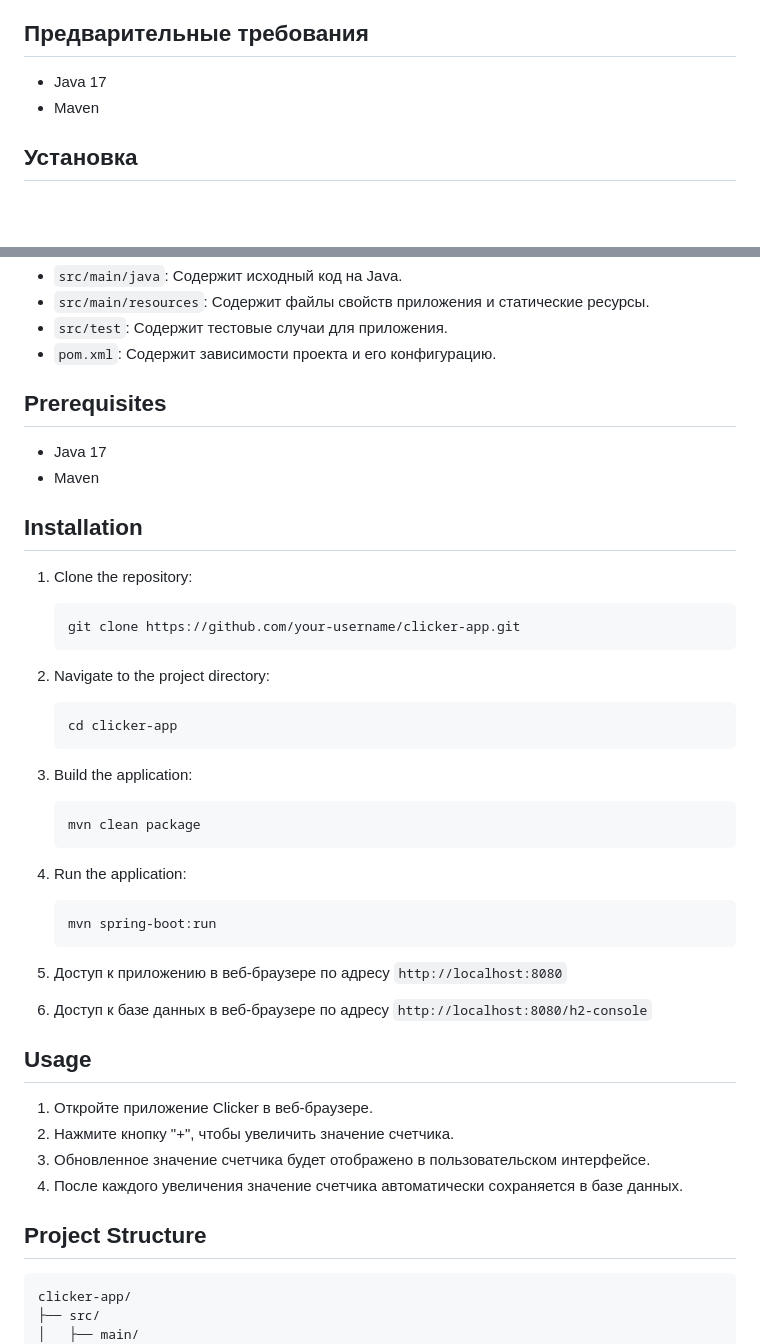
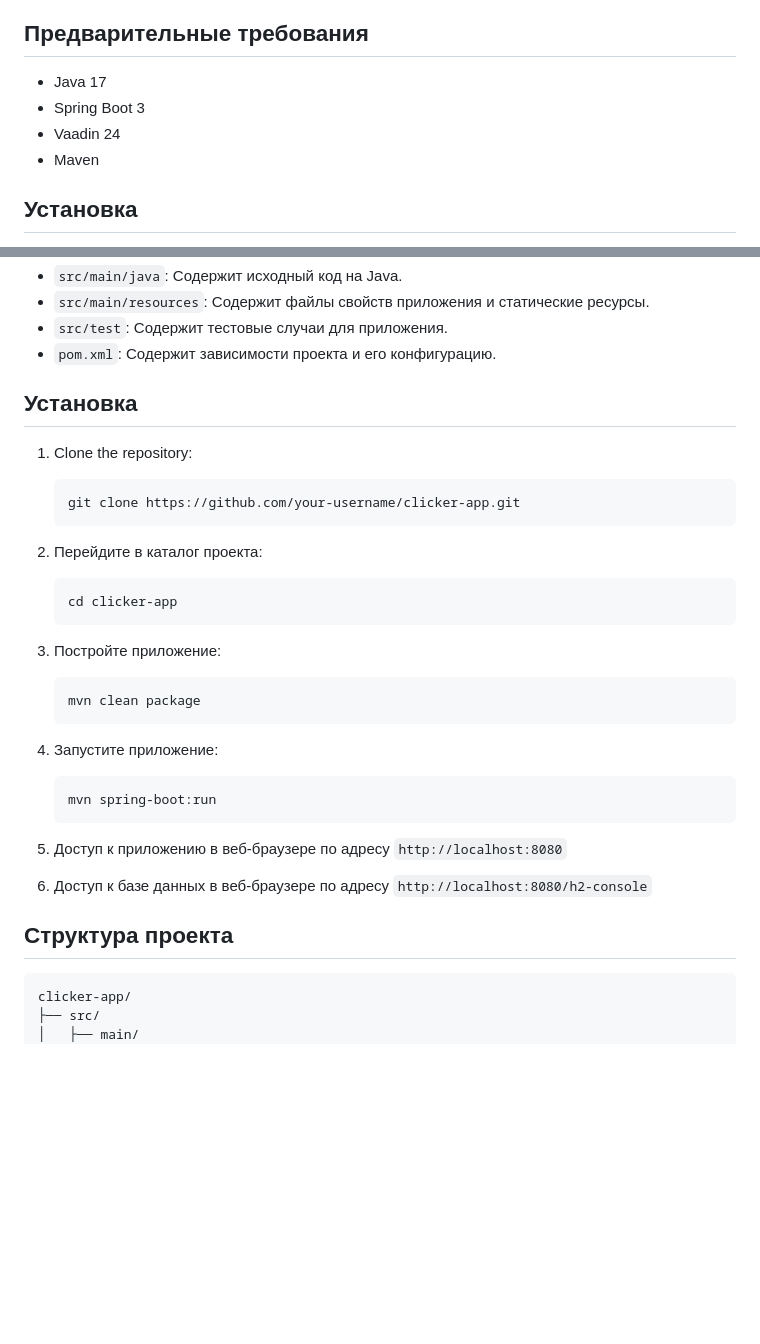
Before and after one commit to AynurLor/Test_GK_Group, a Markdown page: README.md, 2 parts joined by grey strips. GitHub-like rendering; blank space fills up the shorter version.

````diff
--- a/README.md
+++ b/README.md
@@ -16,6 +16,8 @@
 
 ## Предварительные требования
 - Java 17
+- Spring Boot 3
+- Vaadin 24
 - Maven
 
 ## Установка
@@ -39,12 +41,7 @@
 - `pom.xml`: Содержит зависимости проекта и его конфигурацию.
 
 
-## Prerequisites
-
-- Java 17
-- Maven
-
-## Installation
+## Установка
 
 1. Clone the repository:
 
@@ -52,19 +49,19 @@
    git clone https://github.com/your-username/clicker-app.git
    ```
 
-2. Navigate to the project directory:
+2. Перейдите в каталог проекта:
 
    ```
    cd clicker-app
    ```
 
-3. Build the application:
+3. Постройте приложение:
 
    ```
    mvn clean package
    ```
 
-4. Run the application:
+4. Запустите приложение:
 
    ```
    mvn spring-boot:run
@@ -74,14 +71,8 @@
 
 6. Доступ к базе данных в веб-браузере по адресу `http://localhost:8080/h2-console`
 
-## Usage
 
-1. Откройте приложение Clicker в веб-браузере.
-2. Нажмите кнопку "+", чтобы увеличить значение счетчика.
-3. Обновленное значение счетчика будет отображено в пользовательском интерфейсе.
-4. После каждого увеличения значение счетчика автоматически сохраняется в базе данных.
-
-## Project Structure
+## Структура проекта
 
 ```
 clicker-app/
````
